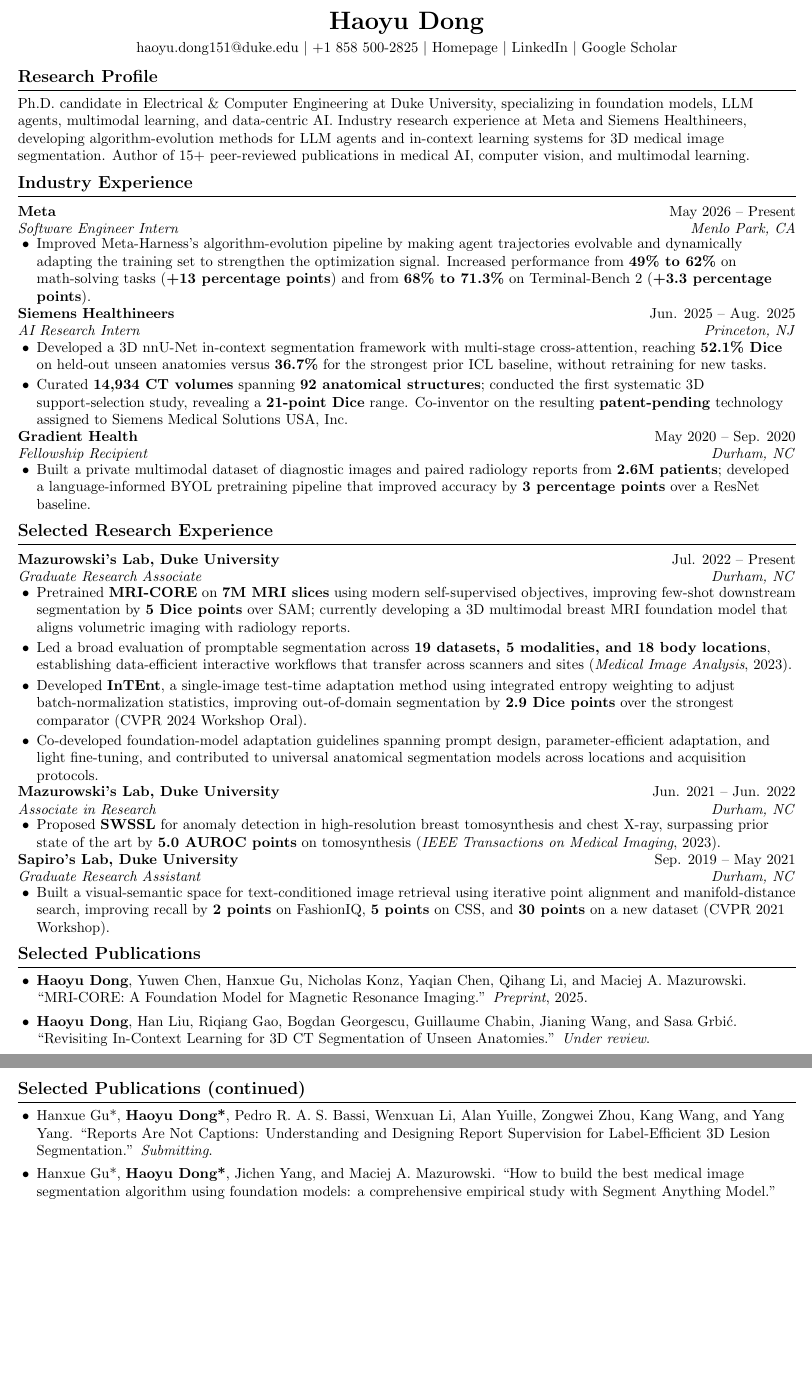
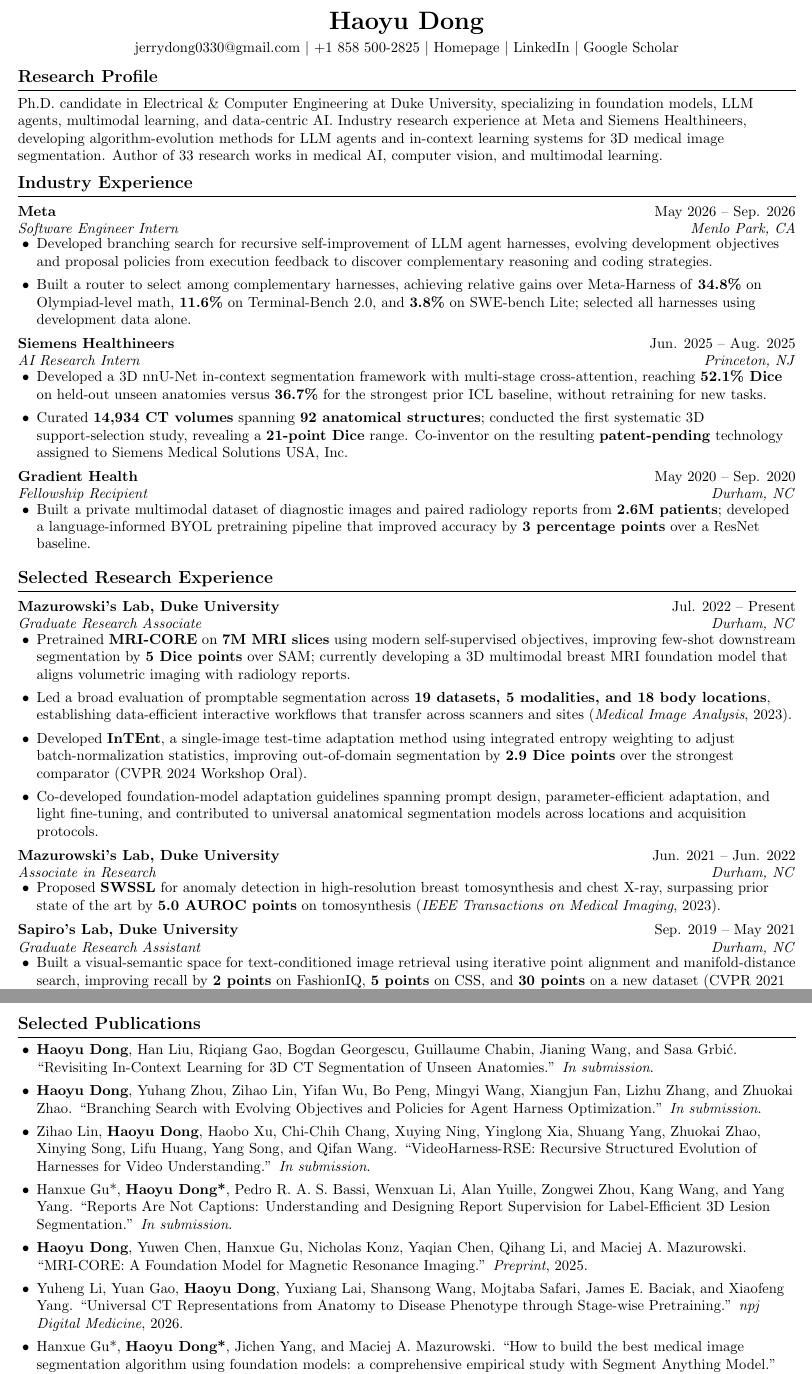
Before and after one commit to haoyudong-97/haoyudong-97.github.io, a LaTeX CV (assets/haoyudong_resume.tex): two parts of pages 1 and 2 of 2, joined at a grey line, cut so that both start at the same text, the shorter picture padded with empty space. Compiled offline with pdfLaTeX.

Commit message:
Update resume and announce journal acceptances

```diff
--- a/assets/haoyudong_resume.tex
+++ b/assets/haoyudong_resume.tex
@@ -24,15 +24,15 @@
     \textit{#3} & \textit{#4}
   \end{tabular*}\vspace{-4pt}
 }
-\newcommand{\bullets}{\begin{itemize}[leftmargin=0.18in,topsep=3pt,itemsep=2pt,parsep=0pt,partopsep=0pt]}
-\newcommand{\finishbullets}{\end{itemize}\vspace{-3pt}}
+\newcommand{\bullets}{\begin{itemize}[leftmargin=0.18in,topsep=3pt,itemsep=4pt,parsep=0pt,partopsep=0pt]}
+\newcommand{\finishbullets}{\end{itemize}\vspace{2pt}}
 \newcommand{\pub}[1]{\item #1}
 
 \begin{document}
 
 \begin{center}
   {\LARGE\textbf{Haoyu Dong}}\\[4pt]
-  \href{mailto:haoyu.dong151@duke.edu}{haoyu.dong151@duke.edu} $\vert$
+  \href{mailto:jerrydong0330@gmail.com}{jerrydong0330@gmail.com} $\vert$
   +1 858 500-2825 $\vert$
   \href{https://haoyudong-97.github.io/}{Homepage} $\vert$
   \href{https://www.linkedin.com/in/haoyu-dong-63a801b9/}{LinkedIn} $\vert$
@@ -41,12 +41,13 @@
 \vspace{-8pt}
 
 \section{Research Profile}
-Ph.D. candidate in Electrical \& Computer Engineering at Duke University, specializing in foundation models, LLM agents, multimodal learning, and data-centric AI. Industry research experience at Meta and Siemens Healthineers, developing algorithm-evolution methods for LLM agents and in-context learning systems for 3D medical image segmentation. Author of 15+ peer-reviewed publications in medical AI, computer vision, and multimodal learning.
+Ph.D. candidate in Electrical \& Computer Engineering at Duke University, specializing in foundation models, LLM agents, multimodal learning, and data-centric AI. Industry research experience at Meta and Siemens Healthineers, developing algorithm-evolution methods for LLM agents and in-context learning systems for 3D medical image segmentation. Author of 33 research works in medical AI, computer vision, and multimodal learning.
 
 \section{Industry Experience}
-\entry{Meta}{May 2026 -- Present}{Software Engineer Intern}{Menlo Park, CA}
+\entry{Meta}{May 2026 -- Sep. 2026}{Software Engineer Intern}{Menlo Park, CA}
 \bullets
-  \item Improved Meta-Harness's algorithm-evolution pipeline by making agent trajectories evolvable and dynamically adapting the training set to strengthen the optimization signal. Increased performance from \textbf{49\% to 62\%} on math-solving tasks (\textbf{+13 percentage points}) and from \textbf{68\% to 71.3\%} on Terminal-Bench 2 (\textbf{+3.3 percentage points}).
+  \item Developed branching search for recursive self-improvement of LLM agent harnesses, evolving development objectives and proposal policies from execution feedback to discover complementary reasoning and coding strategies.
+  \item Built a router to select among complementary harnesses, achieving relative gains over Meta-Harness of \textbf{34.8\%} on Olympiad-level math, \textbf{11.6\%} on Terminal-Bench 2.0, and \textbf{3.8\%} on SWE-bench Lite; selected all harnesses using development data alone.
 \finishbullets
 
 \entry{Siemens Healthineers}{Jun. 2025 -- Aug. 2025}{AI Research Intern}{Princeton, NJ}
@@ -79,15 +80,15 @@
   \item Built a visual-semantic space for text-conditioned image retrieval using iterative point alignment and manifold-distance search, improving recall by \textbf{2 points} on FashionIQ, \textbf{5 points} on CSS, and \textbf{30 points} on a new dataset (CVPR 2021 Workshop).
 \finishbullets
 
+\newpage
 \section{Selected Publications}
 \begin{itemize}[leftmargin=0.18in,topsep=2pt,itemsep=4pt,parsep=0pt]
+  \pub{\textbf{Haoyu Dong}, Han Liu, Riqiang Gao, Bogdan Georgescu, Guillaume Chabin, Jianing Wang, and Sasa Grbi\'c. ``Revisiting In-Context Learning for 3D CT Segmentation of Unseen Anatomies.'' \textit{In submission}.}
+  \pub{\textbf{Haoyu Dong}, Yuhang Zhou, Zihao Lin, Yifan Wu, Bo Peng, Mingyi Wang, Xiangjun Fan, Lizhu Zhang, and Zhuokai Zhao. ``Branching Search with Evolving Objectives and Policies for Agent Harness Optimization.'' \textit{In submission}.}
+  \pub{Zihao Lin, \textbf{Haoyu Dong}, Haobo Xu, Chi-Chih Chang, Xuying Ning, Yinglong Xia, Shuang Yang, Zhuokai Zhao, Xinying Song, Lifu Huang, Yang Song, and Qifan Wang. ``VideoHarness-RSE: Recursive Structured Evolution of Harnesses for Video Understanding.'' \textit{In submission}.}
+  \pub{Hanxue Gu*, \textbf{Haoyu Dong*}, Pedro R. A. S. Bassi, Wenxuan Li, Alan Yuille, Zongwei Zhou, Kang Wang, and Yang Yang. ``Reports Are Not Captions: Understanding and Designing Report Supervision for Label-Efficient 3D Lesion Segmentation.'' \textit{In submission}.}
   \pub{\textbf{Haoyu Dong}, Yuwen Chen, Hanxue Gu, Nicholas Konz, Yaqian Chen, Qihang Li, and Maciej A. Mazurowski. ``MRI-CORE: A Foundation Model for Magnetic Resonance Imaging.'' \textit{Preprint}, 2025.}
-  \pub{\textbf{Haoyu Dong}, Han Liu, Riqiang Gao, Bogdan Georgescu, Guillaume Chabin, Jianing Wang, and Sasa Grbi\'c. ``Revisiting In-Context Learning for 3D CT Segmentation of Unseen Anatomies.'' \textit{Under review}.}
-\end{itemize}
-\newpage
-\section{Selected Publications (continued)}
-\begin{itemize}[leftmargin=0.18in,topsep=2pt,itemsep=4pt,parsep=0pt]
-  \pub{Hanxue Gu*, \textbf{Haoyu Dong*}, Pedro R. A. S. Bassi, Wenxuan Li, Alan Yuille, Zongwei Zhou, Kang Wang, and Yang Yang. ``Reports Are Not Captions: Understanding and Designing Report Supervision for Label-Efficient 3D Lesion Segmentation.'' \textit{Submitting}.}
+  \pub{Yuheng Li, Yuan Gao, \textbf{Haoyu Dong}, Yuxiang Lai, Shansong Wang, Mojtaba Safari, James E. Baciak, and Xiaofeng Yang. ``Universal CT Representations from Anatomy to Disease Phenotype through Stage-wise Pretraining.'' \textit{npj Digital Medicine}, 2026.}
   \pub{Hanxue Gu*, \textbf{Haoyu Dong*}, Jichen Yang, and Maciej A. Mazurowski. ``How to build the best medical image segmentation algorithm using foundation models: a comprehensive empirical study with Segment Anything Model.'' \textit{Machine Learning for Biomedical Imaging}, 2025.}
   \pub{\textbf{Haoyu Dong}, Nicholas Konz, Hanxue Gu, and Maciej A. Mazurowski. ``Medical image segmentation with InTEnt: Integrated entropy weighting for single image test-time adaptation.'' \textit{CVPR Workshops}, 2024.}
   \pub{Maciej A. Mazurowski, \textbf{Haoyu Dong}, Hanxue Gu, Jichen Yang, Nicholas Konz, and Yixin Zhang. ``Segment anything model for medical image analysis: an experimental study.'' \textit{Medical Image Analysis}, 2023.}
```
Also changed, not shown: _pages/about.md (+2 -0 lines), _pages/publications.md (+2 -2 lines), assets/haoyudong_resume.pdf, assets/haoyudong_resume.tex (3 more changed lines).
